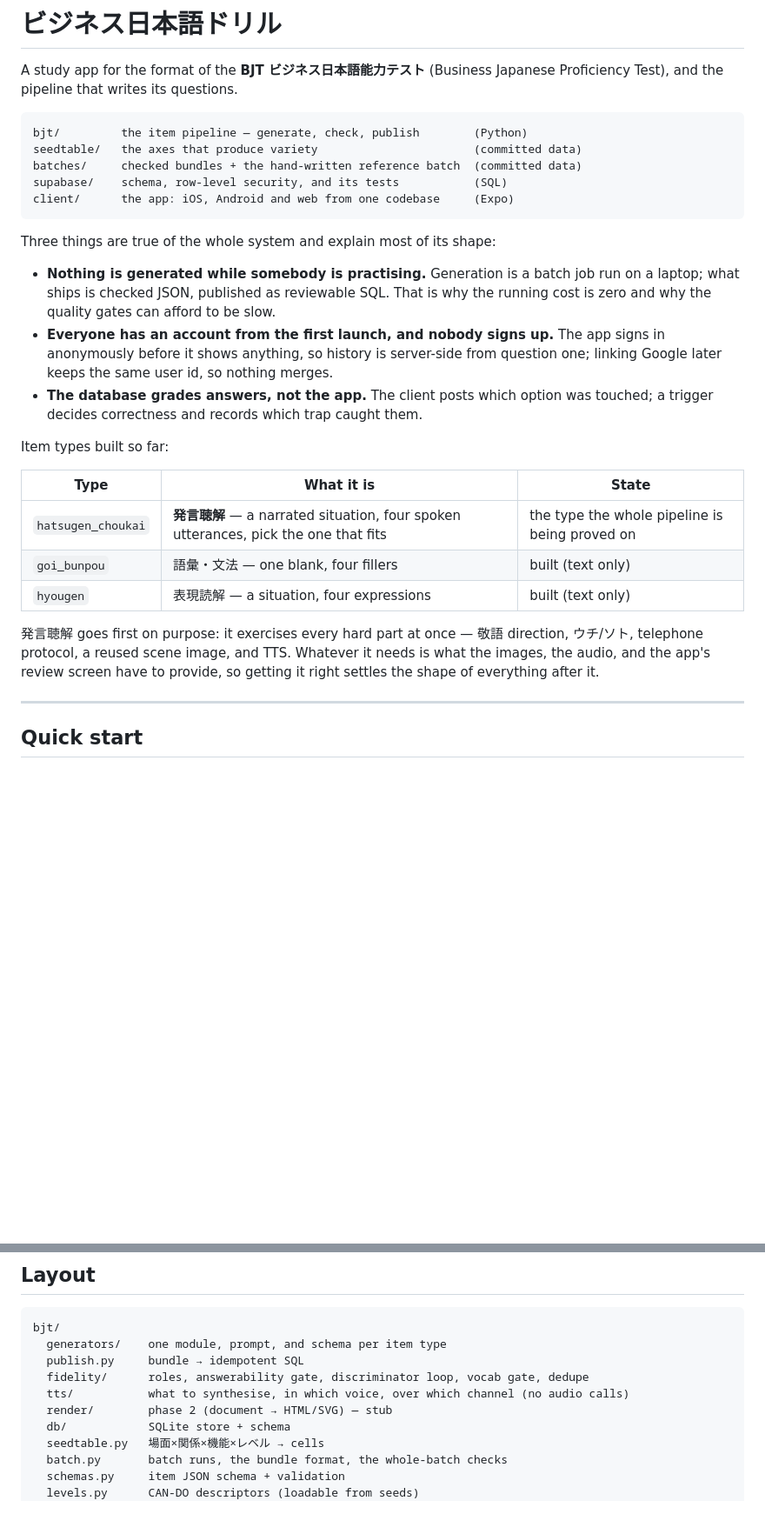
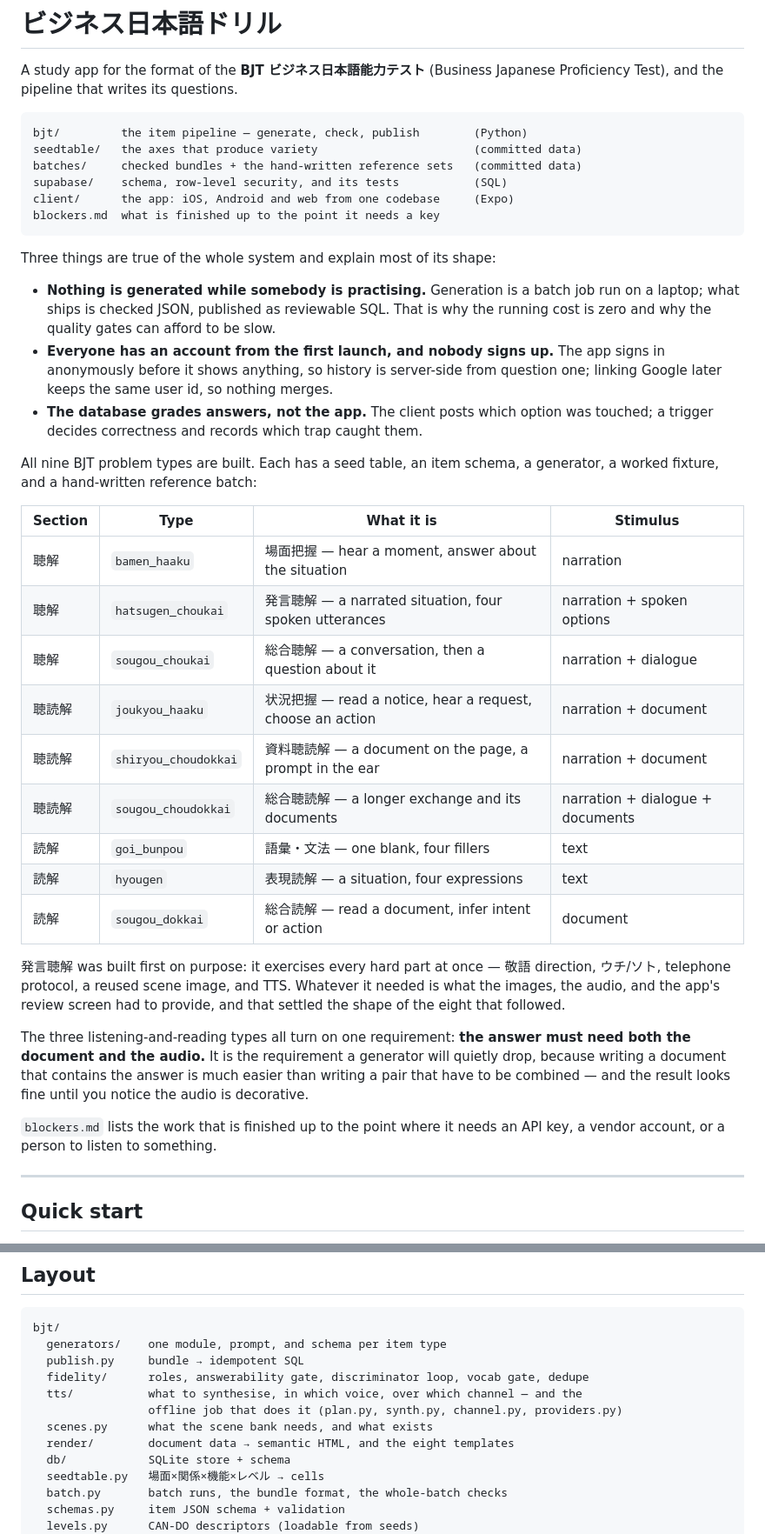
Before and after one commit to ZacharyTStone/business-japanese-test-practice, a Markdown page: README.md, 2 parts joined by grey strips. Shown at 87% size. Drawn GitHub-style; blank space fills up the shorter version.

````diff
--- a/README.md
+++ b/README.md
@@ -6,9 +6,10 @@ Japanese Proficiency Test), and the pipeline that writes its questions.
 ```
 bjt/         the item pipeline — generate, check, publish        (Python)
 seedtable/   the axes that produce variety                       (committed data)
-batches/     checked bundles + the hand-written reference batch  (committed data)
+batches/     checked bundles + the hand-written reference sets   (committed data)
 supabase/    schema, row-level security, and its tests           (SQL)
 client/      the app: iOS, Android and web from one codebase     (Expo)
+blockers.md  what is finished up to the point it needs a key
 ```
 
 Three things are true of the whole system and explain most of its shape:
@@ -23,18 +24,34 @@ Three things are true of the whole system and explain most of its shape:
 * **The database grades answers, not the app.** The client posts which option was
   touched; a trigger decides correctness and records which trap caught them.
 
-Item types built so far:
+All nine BJT problem types are built. Each has a seed table, an item schema, a
+generator, a worked fixture, and a hand-written reference batch:
 
-| Type | What it is | State |
-|---|---|---|
-| `hatsugen_choukai` | **発言聴解** — a narrated situation, four spoken utterances, pick the one that fits | the type the whole pipeline is being proved on |
-| `goi_bunpou` | 語彙・文法 — one blank, four fillers | built (text only) |
-| `hyougen` | 表現読解 — a situation, four expressions | built (text only) |
+| Section | Type | What it is | Stimulus |
+|---|---|---|---|
+| 聴解 | `bamen_haaku` | 場面把握 — hear a moment, answer about the situation | narration |
+| 聴解 | `hatsugen_choukai` | 発言聴解 — a narrated situation, four spoken utterances | narration + spoken options |
+| 聴解 | `sougou_choukai` | 総合聴解 — a conversation, then a question about it | narration + dialogue |
+| 聴読解 | `joukyou_haaku` | 状況把握 — read a notice, hear a request, choose an action | narration + document |
+| 聴読解 | `shiryou_choudokkai` | 資料聴読解 — a document on the page, a prompt in the ear | narration + document |
+| 聴読解 | `sougou_choudokkai` | 総合聴読解 — a longer exchange and its documents | narration + dialogue + documents |
+| 読解 | `goi_bunpou` | 語彙・文法 — one blank, four fillers | text |
+| 読解 | `hyougen` | 表現読解 — a situation, four expressions | text |
+| 読解 | `sougou_dokkai` | 総合読解 — read a document, infer intent or action | document |
 
-発言聴解 goes first on purpose: it exercises every hard part at once — 敬語
+発言聴解 was built first on purpose: it exercises every hard part at once — 敬語
 direction, ウチ/ソト, telephone protocol, a reused scene image, and TTS. Whatever
-it needs is what the images, the audio, and the app's review screen have to
-provide, so getting it right settles the shape of everything after it.
+it needed is what the images, the audio, and the app's review screen had to
+provide, and that settled the shape of the eight that followed.
+
+The three listening-and-reading types all turn on one requirement: **the answer
+must need both the document and the audio.** It is the requirement a generator
+will quietly drop, because writing a document that contains the answer is much
+easier than writing a pair that have to be combined — and the result looks fine
+until you notice the audio is decorative.
+
+`blockers.md` lists the work that is finished up to the point where it needs an
+API key, a vendor account, or a person to listen to something.
 
 ---
 
@@ -371,8 +418,10 @@ bjt/
   generators/    one module, prompt, and schema per item type
   publish.py     bundle → idempotent SQL
   fidelity/      roles, answerability gate, discriminator loop, vocab gate, dedupe
-  tts/           what to synthesise, in which voice, over which channel (no audio calls)
-  render/        phase 2 (document → HTML/SVG) — stub
+  tts/           what to synthesise, in which voice, over which channel — and the
+                 offline job that does it (plan.py, synth.py, channel.py, providers.py)
+  scenes.py      what the scene bank needs, and what exists
+  render/        document data → semantic HTML, and the eight templates
   db/            SQLite store + schema
   seedtable.py   場面×関係×機能×レベル → cells
   batch.py       batch runs, the bundle format, the whole-batch checks
````
Also changed, not shown: other parts of README.md (+49 -19 lines), blockers.md (added, +194 -0 lines).
